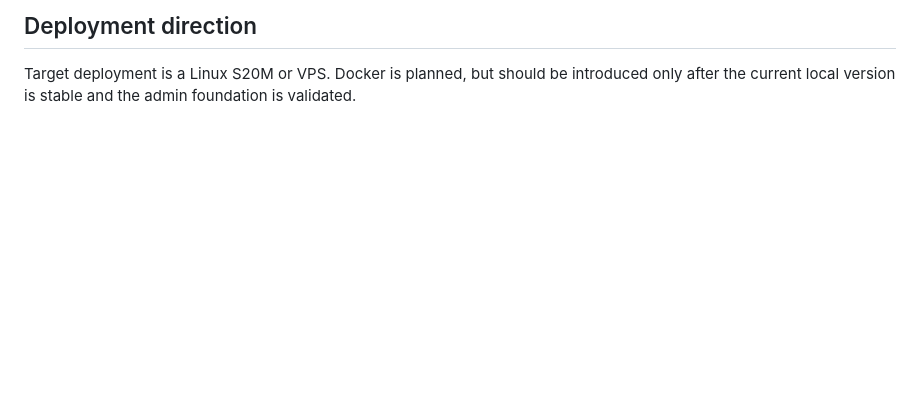
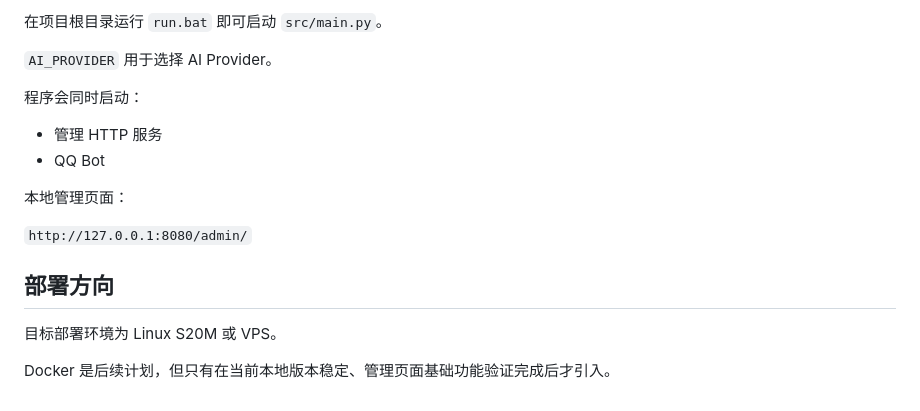
Before and after one commit to xiaojiyiobo/QQ-AI-Bot, a Markdown page: README.md, the part around one of its changes. Rendered like a GitHub page; blank space fills up the shorter version.

```diff
--- a/README.md
+++ b/README.md
@@ -61,3 +73,19 @@ The application starts both the admin HTTP server and the QQ bot. Admin URL loca
 
-## Deployment direction
-Target deployment is a Linux S20M or VPS. Docker is planned, but should be introduced only after the current local version is stable and the admin foundation is validated.
+在项目根目录运行 `run.bat` 即可启动 `src/main.py`。
+
+`AI_PROVIDER` 用于选择 AI Provider。
+
+程序会同时启动：
+
+- 管理 HTTP 服务
+- QQ Bot
+
+本地管理页面：
+
+`http://127.0.0.1:8080/admin/`
+
+## 部署方向
+
+目标部署环境为 Linux S20M 或 VPS。
+
+Docker 是后续计划，但只有在当前本地版本稳定、管理页面基础功能验证完成后才引入。
```
Also changed, not shown: other parts of README.md (+53 -41 lines).
